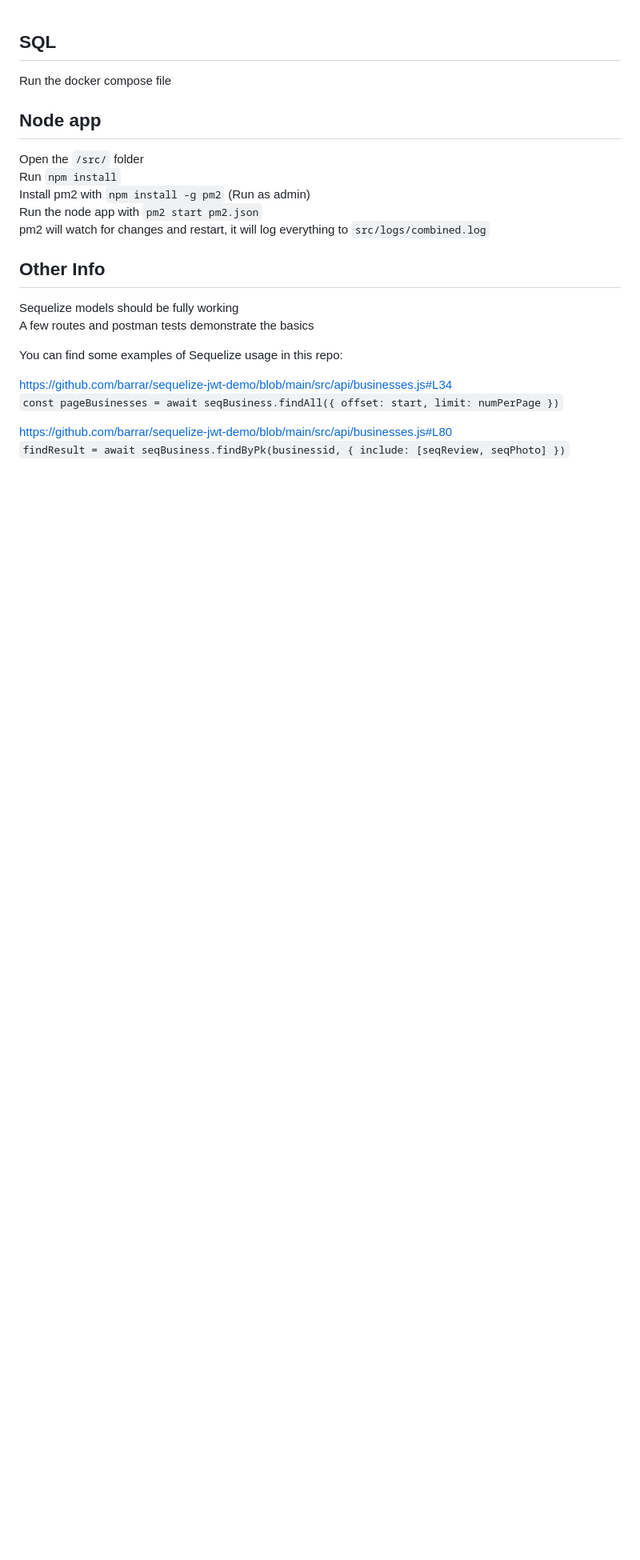
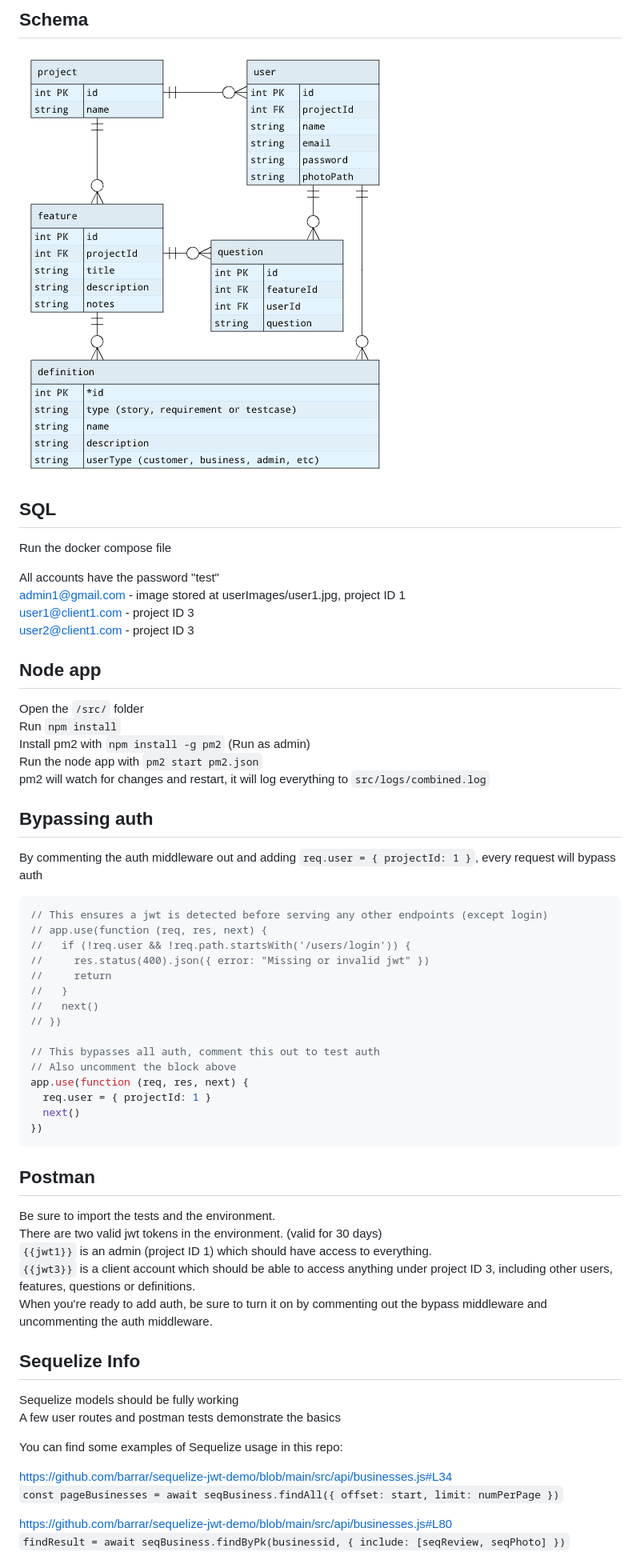
Before and after one commit to osu-cs493-sp21/project-requirements-management-app, a Markdown page: README.md, the part around the change. Shown: that part at 80% size. GitHub-like rendering; pictures changed too: schema.png (added); blank space fills up the shorter version.

Commit message:
postman tests, test data, bypass auth, readme

````diff
--- a/README.md
+++ b/README.md
@@ -1,5 +1,14 @@
+## Schema
+
+<img alt="schema" src="./schema.png">
+
 ## SQL
 Run the docker compose file
+
+All accounts have the password "test"
+admin1@gmail.com - image stored at userImages/user1.jpg, project ID 1
+user1@client1.com - project ID 3
+user2@client1.com - project ID 3
 
 ## Node app
 Open the `/src/` folder
@@ -8,10 +17,36 @@ Install pm2 with `npm install -g pm2` (Run as admin)
 Run the node app with `pm2 start pm2.json`
 pm2 will watch for changes and restart, it will log everything to `src/logs/combined.log`
 
+## Bypassing auth
+By commenting the auth middleware out and adding `req.user = { projectId: 1 }`, every request will bypass auth
+```javascript
+// This ensures a jwt is detected before serving any other endpoints (except login)
+// app.use(function (req, res, next) {
+//   if (!req.user && !req.path.startsWith('/users/login')) {
+//     res.status(400).json({ error: "Missing or invalid jwt" })
+//     return
+//   }
+//   next()
+// })
 
-## Other Info
+// This bypasses all auth, comment this out to test auth
+// Also uncomment the block above
+app.use(function (req, res, next) {
+  req.user = { projectId: 1 }
+  next()
+})
+```
+
+## Postman
+Be sure to import the tests and the environment.
+There are two valid jwt tokens in the environment. (valid for 30 days)
+`{{jwt1}}` is an admin (project ID 1) which should have access to everything.
+`{{jwt3}}` is a client account which should be able to access anything under project ID 3, including other users, features, questions or definitions.
+When you're ready to add auth, be sure to turn it on by commenting out the bypass middleware and uncommenting the auth middleware.
+
+## Sequelize Info
 Sequelize models should be fully working
-A few routes and postman tests demonstrate the basics
+A few user routes and postman tests demonstrate the basics
 
 You can find some examples of Sequelize usage in this repo:
 
````
Also changed, not shown: 7 other files.
